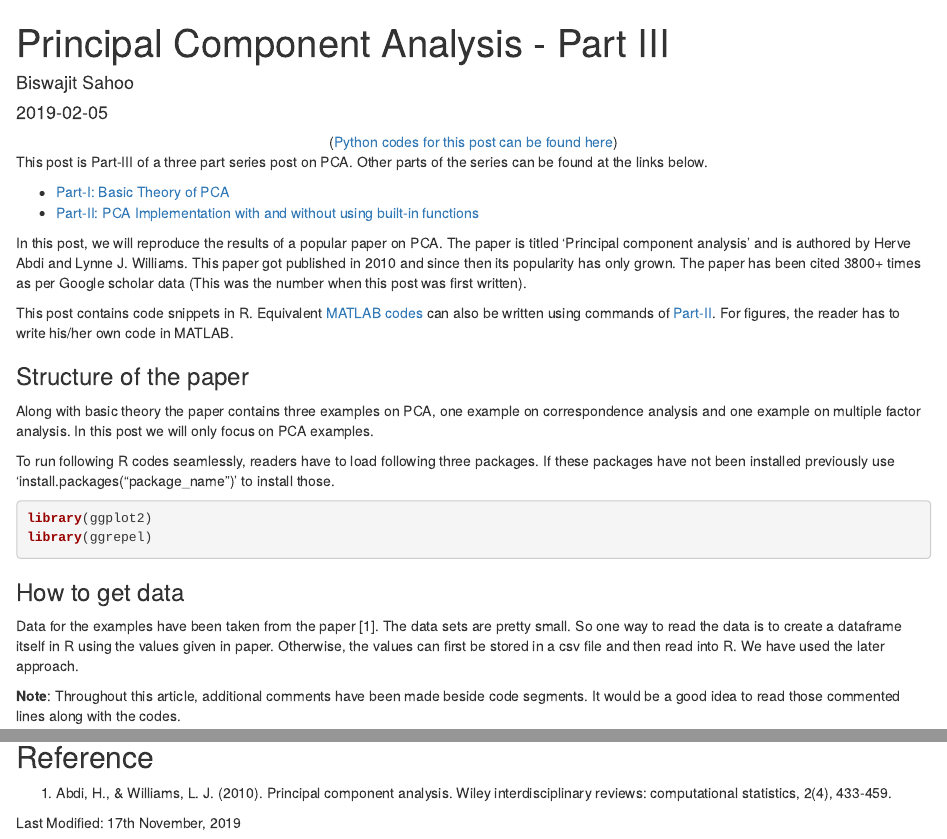
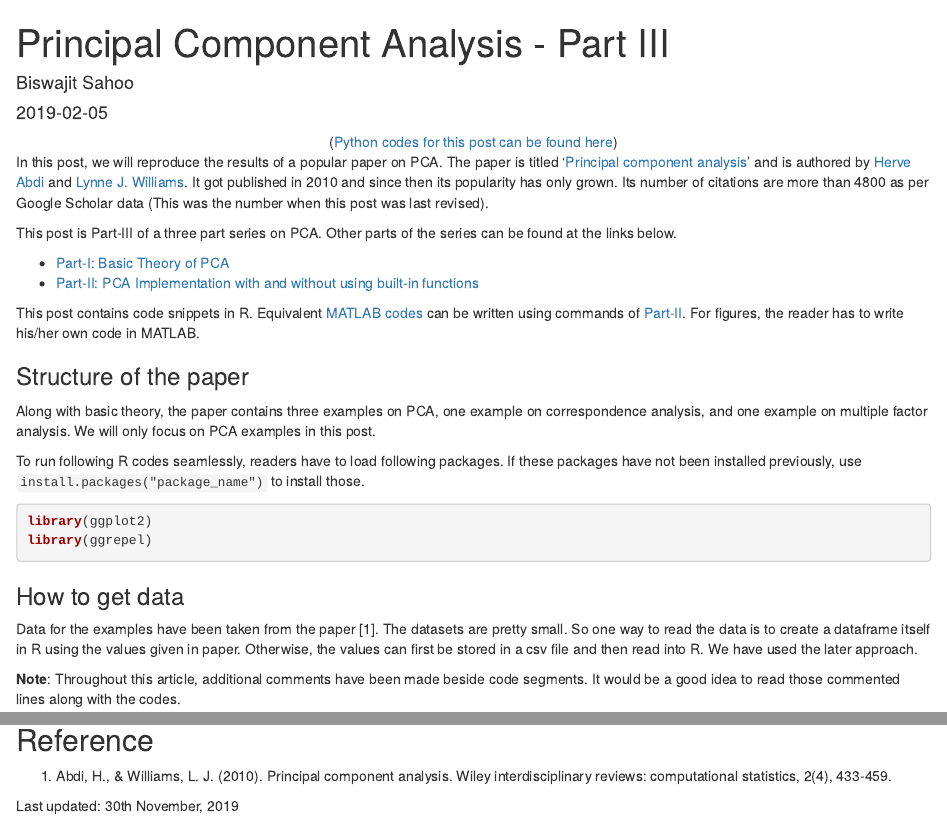
Before and after one commit to biswajitsahoo1111/PCA, an R Markdown document (pca_part_3.Rmd): the page in a window 1100 px wide, from its top, and a second part further down, joined at a grey line. Rendered offline with R 4.5, knitr and Pandoc, with nearby package versions; some code elsewhere in the file could not run offline.

Commit message:
Add files via upload

````diff
--- a/pca_part_3.Rmd
+++ b/pca_part_3.Rmd
@@ -19,27 +19,27 @@ Output:
 
 <center>([Python codes for this post can be found here](https://github.com/biswajitsahoo1111/cbm_codes_open/blob/master/notebooks/PCA_Abdi_in_python.ipynb))</center>
 
-This post is Part-III of a three part series post on PCA. Other parts of the series can be found at the links below.
+In this post, we will reproduce the results of a popular paper on PCA. The paper is titled '[Principal component analysis](https://onlinelibrary.wiley.com/doi/full/10.1002/wics.101)' and is authored by [Herve Abdi](https://personal.utdallas.edu/~herve/) and [Lynne J. Williams](https://ljwilliams.github.io/). It got published in 2010 and since then its popularity has only grown. Its number of citations are more than 4800 as per Google Scholar data (This was the number when this post was last revised).
+
+This post is Part-III of a three part series on PCA. Other parts of the series can be found at the links below.
 
 * [Part-I: Basic Theory of PCA](https://biswajitsahoo1111.github.io/post/principal-component-analysis-part-i/)
 * [Part-II: PCA Implementation with and without using built-in functions](https://biswajitsahoo1111.github.io/post/principal-component-analysis-part-ii/)
 
 
-In this post, we will reproduce the results of a popular paper on PCA. The paper is titled 'Principal component analysis' and is authored by Herve Abdi and Lynne J. Williams. This paper got published in 2010 and since then its popularity has only grown. The paper has been cited 3800+ times as per Google scholar data (This was the number when this post was first written).
-
-This post contains code snippets in R. Equivalent [MATLAB codes](https://github.com/biswajitsahoo1111/PCA/blob/master/pca_part_II_MATLAB_codes.pdf) can also be written using commands of [Part-II](https://biswajitsahoo1111.github.io/post/principal-component-analysis-part-ii/). For figures, the reader has to write his/her own code in MATLAB.
+This post contains code snippets in R. Equivalent [MATLAB codes](https://github.com/biswajitsahoo1111/PCA/blob/master/pca_part_II_MATLAB_codes.pdf) can be written using commands of [Part-II](https://biswajitsahoo1111.github.io/post/principal-component-analysis-part-ii/). For figures, the reader has to write his/her own code in MATLAB.
 
 ### Structure of the paper
-Along with basic theory the paper contains three examples on PCA, one example on correspondence analysis and one example on multiple factor analysis. In this post we will only focus on PCA examples.
+Along with basic theory, the paper contains three examples on PCA, one example on correspondence analysis, and one example on multiple factor analysis. We will only focus on PCA examples in this post.
 
-To run following R codes seamlessly, readers have to load following three packages. If these packages have not been installed previously use 'install.packages("package_name")' to install those.
+To run following R codes seamlessly, readers have to load following packages. If these packages have not been installed previously, use `install.packages("package_name")` to install those.
 ```{r, hilang='r'}
 library(ggplot2)
 library(ggrepel)
 ```
 ### How to get data
 
-Data for the examples have been taken from the paper [1]. The data sets are pretty small. So one way to read the data is to create a dataframe itself in R using the values given in paper. Otherwise, the values can first be stored in a csv file and then read into R. We have used the later approach.
+Data for the examples have been taken from the paper [1]. The datasets are pretty small. So one way to read the data is to create a dataframe itself in R using the values given in paper. Otherwise, the values can first be stored in a csv file and then read into R. We have used the later approach.
 
 **Note**: Throughout this article, additional comments have been made beside code segments. It would be a good idea to read those commented lines along with the codes.
 
@@ -405,4 +405,4 @@ Though unusually long, I hope, this post will be of help to (courageous) readers
 
 1. Abdi, H., & Williams, L. J. (2010). Principal component analysis. Wiley interdisciplinary reviews: computational statistics, 2(4), 433-459.
 
-Last Modified: 17th November, 2019
+Last updated: 30th November, 2019
````
Also changed, not shown: pca_part_3.Rmd (2 more changed lines).
